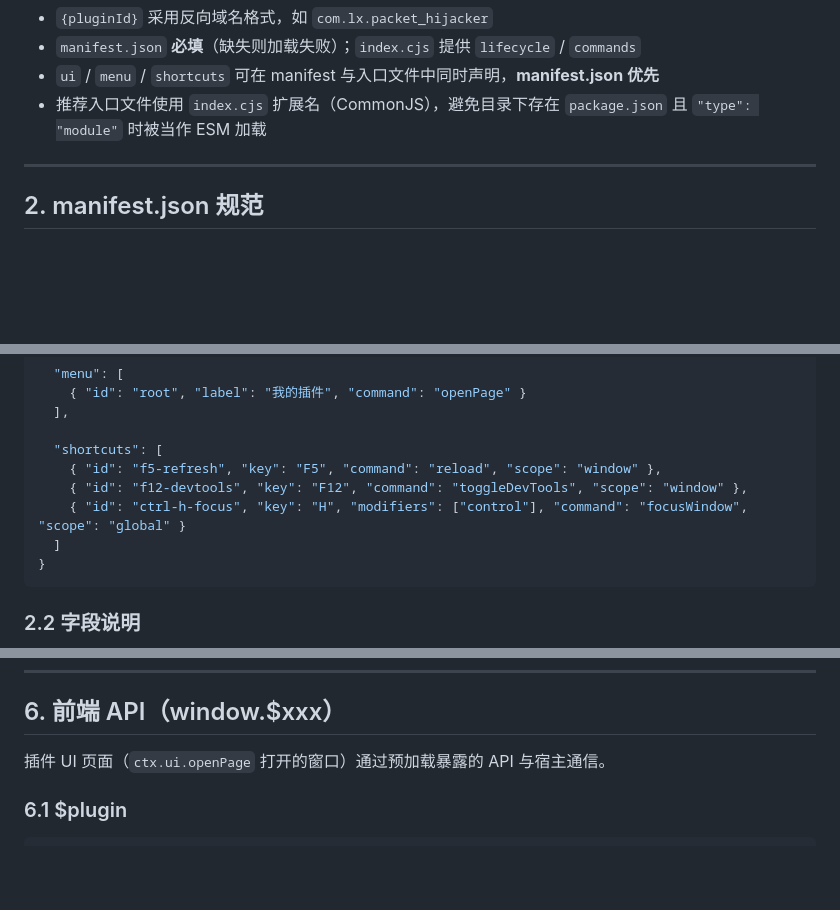
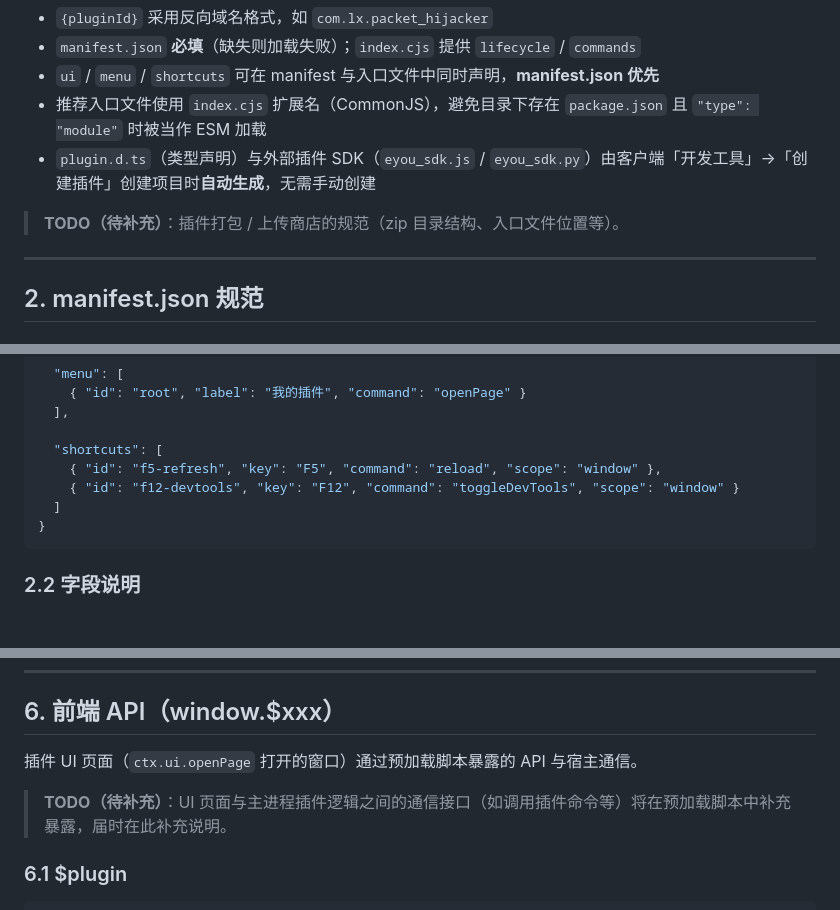
Before and after one commit to Matchman33/seer_eyou, a Markdown page: docs/plugin-dev.md, 3 parts joined by grey strips. Rendered like a GitHub page; blank space fills up the shorter version.

````diff
--- a/docs/plugin-dev.md
+++ b/docs/plugin-dev.md
@@ -20,6 +20,9 @@ plugins/{pluginId}/
 - `manifest.json` **必填**（缺失则加载失败）；`index.cjs` 提供 `lifecycle` / `commands`
 - `ui` / `menu` / `shortcuts` 可在 manifest 与入口文件中同时声明，**manifest.json 优先**
 - 推荐入口文件使用 `index.cjs` 扩展名（CommonJS），避免目录下存在 `package.json` 且 `"type": "module"` 时被当作 ESM 加载
+- `plugin.d.ts`（类型声明）与外部插件 SDK（`eyou_sdk.js` / `eyou_sdk.py`）由客户端「开发工具」→「创建插件」创建项目时**自动生成**，无需手动创建
+
+> **TODO（待补充）**：插件打包 / 上传商店的规范（zip 目录结构、入口文件位置等）。
 
 ---
 
@@ -66,8 +69,7 @@ plugins/{pluginId}/
 
   "shortcuts": [
     { "id": "f5-refresh", "key": "F5", "command": "reload", "scope": "window" },
-    { "id": "f12-devtools", "key": "F12", "command": "toggleDevTools", "scope": "window" },
-    { "id": "ctrl-h-focus", "key": "H", "modifiers": ["control"], "command": "focusWindow", "scope": "global" }
+    { "id": "f12-devtools", "key": "F12", "command": "toggleDevTools", "scope": "window" }
   ]
 }
 ```
@@ -433,7 +443,9 @@ await ctx.storage.set("myKey", { foo: 42 });
 
 ## 6. 前端 API（window.$xxx）
 
-插件 UI 页面（`ctx.ui.openPage` 打开的窗口）通过预加载暴露的 API 与宿主通信。
+插件 UI 页面（`ctx.ui.openPage` 打开的窗口）通过预加载脚本暴露的 API 与宿主通信。
+
+> **TODO（待补充）**：UI 页面与主进程插件逻辑之间的通信接口（如调用插件命令等）将在预加载脚本中补充暴露，届时在此补充说明。
 
 ### 6.1 $plugin
 
````
Also changed, not shown: other parts of docs/plugin-dev.md (+16 -6 lines), CLIENT-ARCHITECTURE.md (+2 -0 lines).
